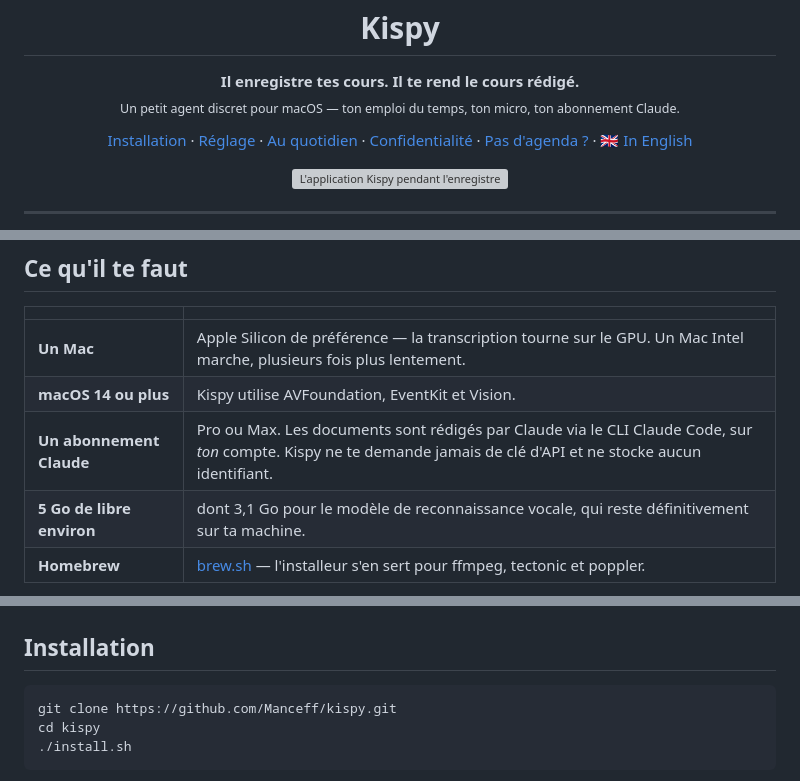
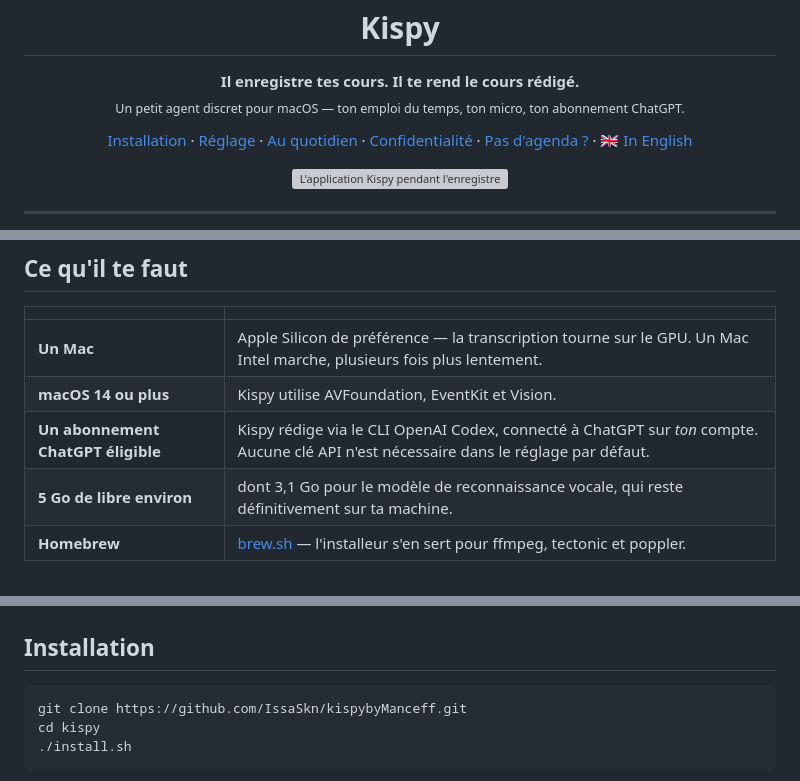
Before and after one commit to IssaSkn/kispybyManceff, a Markdown page: README.fr.md, 3 parts joined by grey strips. Rendered like a GitHub page; grey boxes are pictures that could not be loaded.

````diff
--- a/README.fr.md
+++ b/README.fr.md
@@ -2,7 +2,7 @@
 
 <p align="center">
   <strong>Il enregistre tes cours. Il te rend le cours rédigé.</strong><br>
-  <sub>Un petit agent discret pour macOS — ton emploi du temps, ton micro, ton abonnement Claude.</sub>
+  <sub>Un petit agent discret pour macOS — ton emploi du temps, ton micro, ton abonnement ChatGPT.</sub>
 </p>
 
 <p align="center">
@@ -59,7 +59,7 @@ Documents/Cours/
 |---|---|
 | **Un Mac** | Apple Silicon de préférence — la transcription tourne sur le GPU. Un Mac Intel marche, plusieurs fois plus lentement. |
 | **macOS 14 ou plus** | Kispy utilise AVFoundation, EventKit et Vision. |
-| **Un abonnement Claude** | Pro ou Max. Les documents sont rédigés par Claude via le CLI Claude Code, sur *ton* compte. Kispy ne te demande jamais de clé d'API et ne stocke aucun identifiant. |
+| **Un abonnement ChatGPT éligible** | Kispy rédige via le CLI OpenAI Codex, connecté à ChatGPT sur *ton* compte. Aucune clé API n'est nécessaire dans le réglage par défaut. |
 | **5 Go de libre environ** | dont 3,1 Go pour le modèle de reconnaissance vocale, qui reste définitivement sur ta machine. |
 | **Homebrew** | [brew.sh](https://brew.sh) — l'installeur s'en sert pour ffmpeg, tectonic et poppler. |
 
@@ -77,7 +77,7 @@ calendrier, Kispy sait **lire ton emploi du temps sur une capture d'écran**. Vo
 ## Installation
 
 ```bash
-git clone https://github.com/Manceff/kispy.git
+git clone https://github.com/IssaSkn/kispybyManceff.git
 cd kispy
 ./install.sh
 ```
````
Also changed, not shown: other parts of README.fr.md (+22 -18 lines).
